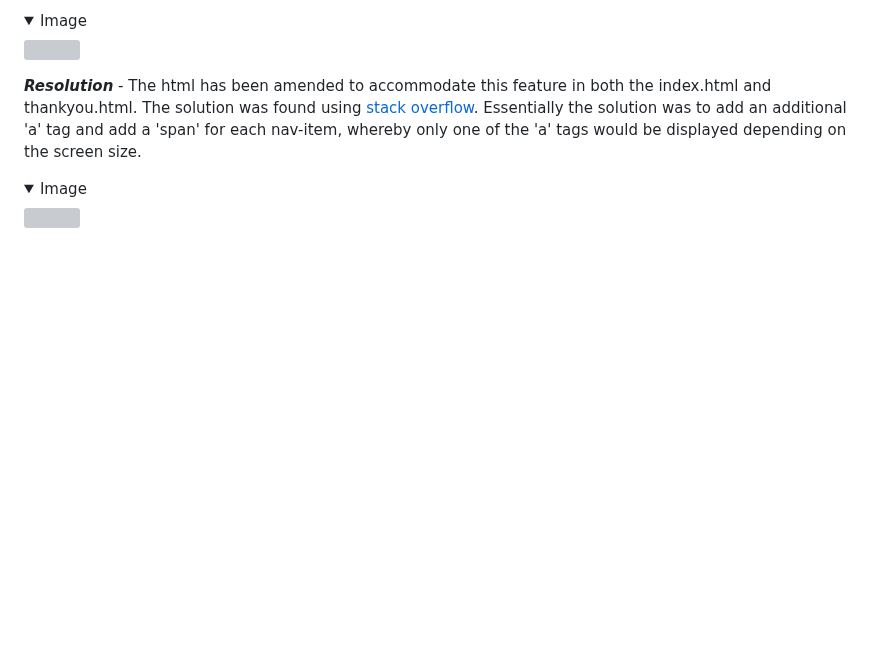
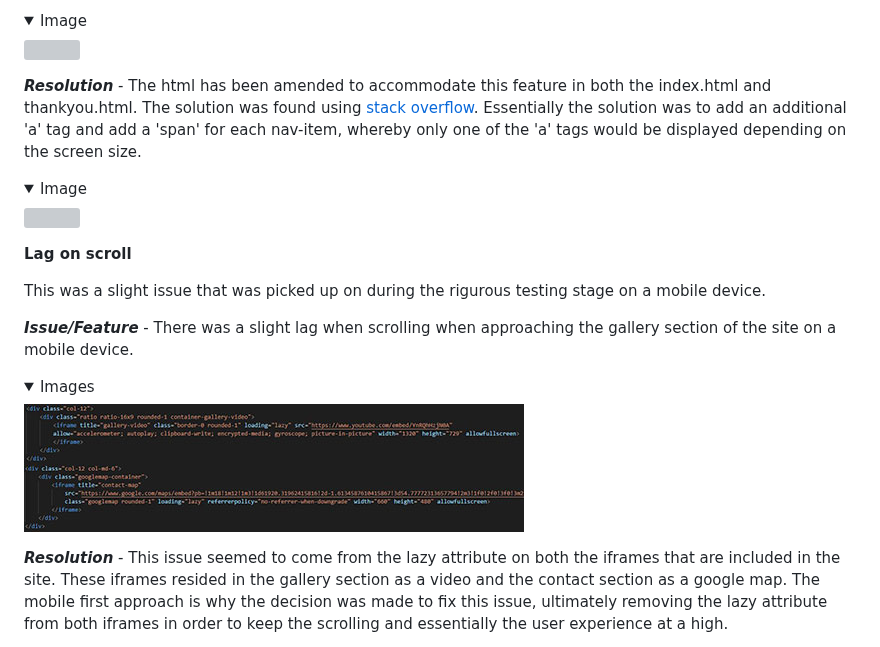
Before and after one commit to DaveWhiteh/WhiteWalkies, a Markdown page: README.md, the part around one of its changes. Drawn GitHub-style; folded sections open; blank space fills up the shorter version; grey boxes are pictures that could not be loaded.

Commit message:
Add lag issue to bugsandfixes section in README.md

```diff
--- a/README.md
+++ b/README.md
@@ -763,3 +763,18 @@ This was a feature that a user picked up on when testing the site on a mobile.
 <img src="assets/images/readme/bugsfixes-navbar-resolution.jpg" width="350">
 </details>
 
+**Lag on scroll**
+
+This was a slight issue that was picked up on during the rigurous testing stage on a mobile device.
+
+***Issue/Feature*** - There was a slight lag when scrolling when approaching the gallery section of the site on a mobile device.
+
+<details>
+<summary>Images</summary>
+<img src="assets/images/readme/bugsfixes-lag-issue-1.jpg" width="500">
+
+<img src="assets/images/readme/bugsfixes-lag-issue-2.jpg" width="500">
+</details>
+
+***Resolution*** - This issue seemed to come from the lazy attribute on both the iframes that are included in the site. These iframes resided in the gallery section as a video and the contact section as a google map. The mobile first approach is why the decision was made to fix this issue, ultimately removing the lazy attribute from both iframes in order to keep the scrolling and essentially the user experience at a high.
+
```
Also changed, not shown: other parts of README.md (+7 -0 lines).
